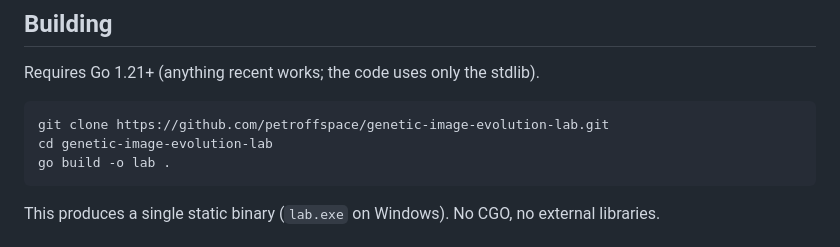
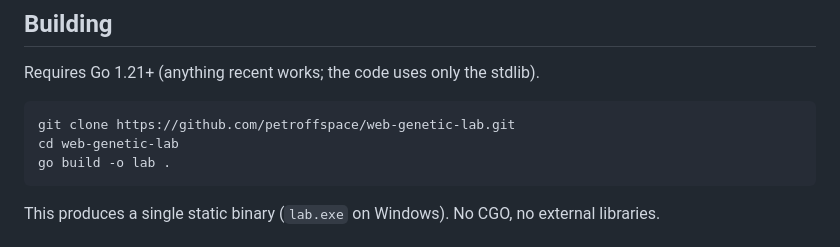
Before and after one commit to petroffspace/web-genetic-lab, a Markdown page: README.md, the part around the change. GitHub-like rendering.

```diff
--- a/README.md
+++ b/README.md
@@ -58,8 +58,8 @@ they act as co-parents for every subsequent generation.
 
 Requires Go 1.21+ (anything recent works; the code uses only the stdlib).
 
-    git clone https://github.com/petroffspace/genetic-image-evolution-lab.git
-    cd genetic-image-evolution-lab
+    git clone https://github.com/petroffspace/web-genetic-lab.git
+    cd web-genetic-lab
     go build -o lab .
 
 This produces a single static binary (`lab.exe` on Windows). No CGO, no
```
